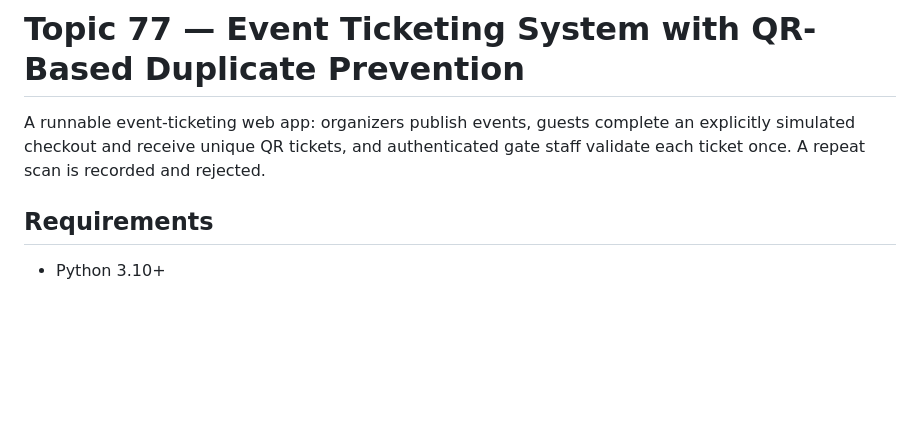
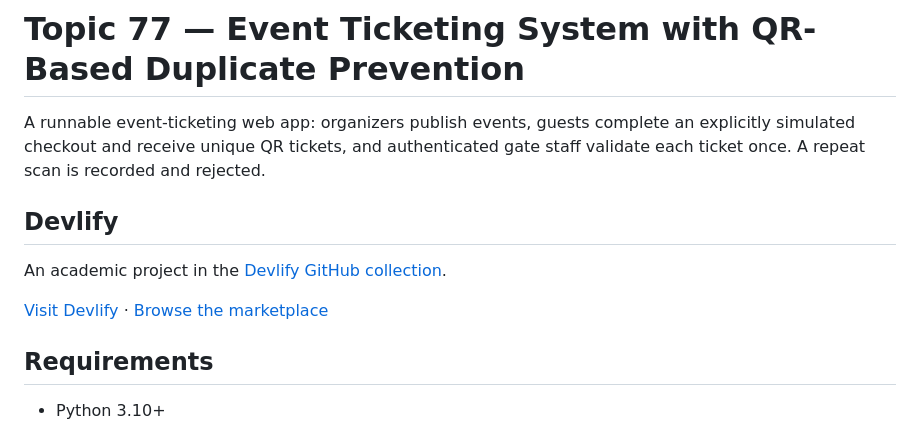
Before and after one commit to devlify-marketplace/event-ticketing-system-with-qr-based-duplicate-prevention, a Markdown page: README.md, the part around the change. Rendered like a GitHub page; blank space fills up the shorter version.

Commit message:
docs: add Devlify branding and website links

```diff
--- a/README.md
+++ b/README.md
@@ -1,6 +1,12 @@
 # Topic 77 — Event Ticketing System with QR-Based Duplicate Prevention
 
 A runnable event-ticketing web app: organizers publish events, guests complete an explicitly simulated checkout and receive unique QR tickets, and authenticated gate staff validate each ticket once. A repeat scan is recorded and rejected.
+
+## Devlify
+
+An academic project in the [Devlify GitHub collection](https://github.com/devlify-marketplace).
+
+[Visit Devlify](https://devlify.com.ng) · [Browse the marketplace](https://devlify.com.ng/marketplace)
 
 ## Requirements
 
```
